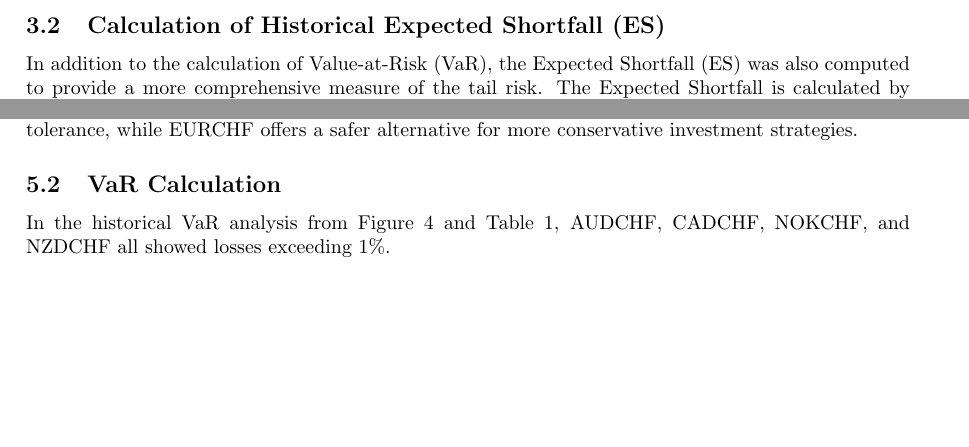
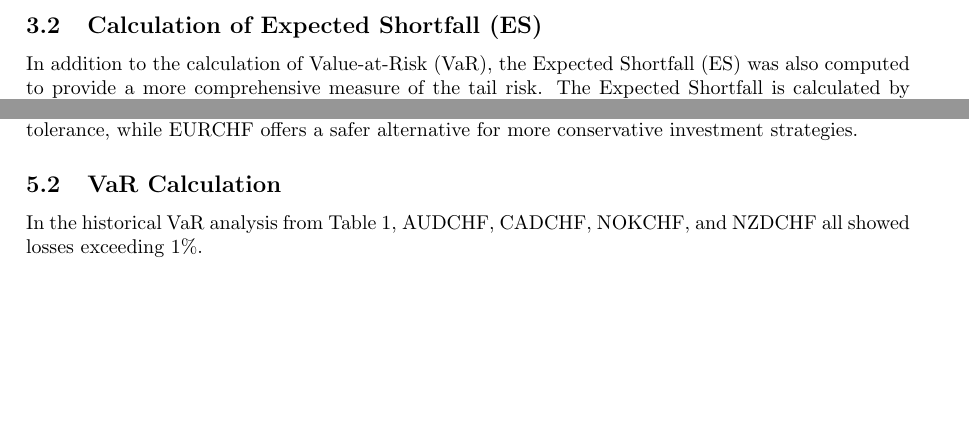
Before and after one commit to zongcai66/G10_currency_risk_for_Swiss_residents, a LaTeX document (reports/paper/text_paper.tex): two parts of pages 3 and 5 of 15 before the commit and two parts of pages 3 and 5 of 14 after it, joined at a grey line, cut so that both start at the same text. Compiled offline with pdfLaTeX.

Commit message:
Update text_paper.tex

```diff
--- a/reports/paper/text_paper.tex
+++ b/reports/paper/text_paper.tex
@@ -30,7 +30,7 @@
 \usepackage{pgfplotstable}
 
 \title{\textbf{Which of the G10 Currencies is the Riskiest to Hold for a Swiss Resident?}}
-\author{Xiao Chen 21-742-820, Yannic Laube, Bosko Todorovic, Zhi Wang}
+\author{Xiao Chen 21-742-820, Yannic Laube 18-703-090, \\ Bosko Todorovic 17-725-755, Zhi Wang 21-739-552}
 \date{\today}
 
 \begin{document}
@@ -67,7 +67,7 @@ As part of the Monte Carlo simulation for the value-at-risk (VaR) of exchange ra
 First, simulated price paths for each currency were generated. These price paths were simulated using the most recent prices and daily volatility, and then visualized, without explicitly displaying the VaR.
 In a subsequent step, simulated returns were calculated based on the generated price movements. These returns were visualized over the simulated periods to represent the fluctuation range of the returns. The VaR 5\% for the simulated returns was explicitly calculated for the last day of the simulation and displayed as a horizontal line in the charts. This line marks the maximum loss that will not be exceeded with 95\% probability.
 
-\subsection{Calculation of Historical Expected Shortfall (ES)}
+\subsection{Calculation of Expected Shortfall (ES)}
 
 In addition to the calculation of Value-at-Risk (VaR), the Expected Shortfall (ES) was also computed to provide a more comprehensive measure of the tail risk. The Expected Shortfall is calculated by identifying the returns that fall below the 5\% quantile of the return distribution (as used in VaR). The average of these returns represents the Expected Shortfall. This measure is useful for understanding the potential size of losses beyond the VaR level and gives more information about the extreme risks that could affect an investor. Historical data was used to calculate the Expected Shortfall, and it was calculated on a monthly basis separately for each of the G10 currencies in relation to the Swiss franc.
 
@@ -135,7 +135,7 @@ Figure~\ref{fig:ES_plot} presents the Expected Shortfall (ES) at the 5\% confide
 These results provide critical insights for risk-averse investors and those seeking high-risk, high-return opportunities. For example, NZDCHF and NOKCHF may appeal to investors with a higher risk tolerance, while EURCHF offers a safer alternative for more conservative investment strategies.
 
 \subsection{VaR Calculation}
-In the historical VaR analysis from Figure~\ref{fig:historical_VaR} and Table~\ref{tab:var}, AUDCHF, CADCHF, NOKCHF, and NZDCHF all showed losses exceeding 1\%.
+In the historical VaR analysis from Table~\ref{tab:var}, AUDCHF, CADCHF, NOKCHF, and NZDCHF all showed losses exceeding 1\%.
 
 \begin{table}[H]
 \centering
```
Also changed, not shown: reports/paper/text_paper.tex (6 more changed lines).
